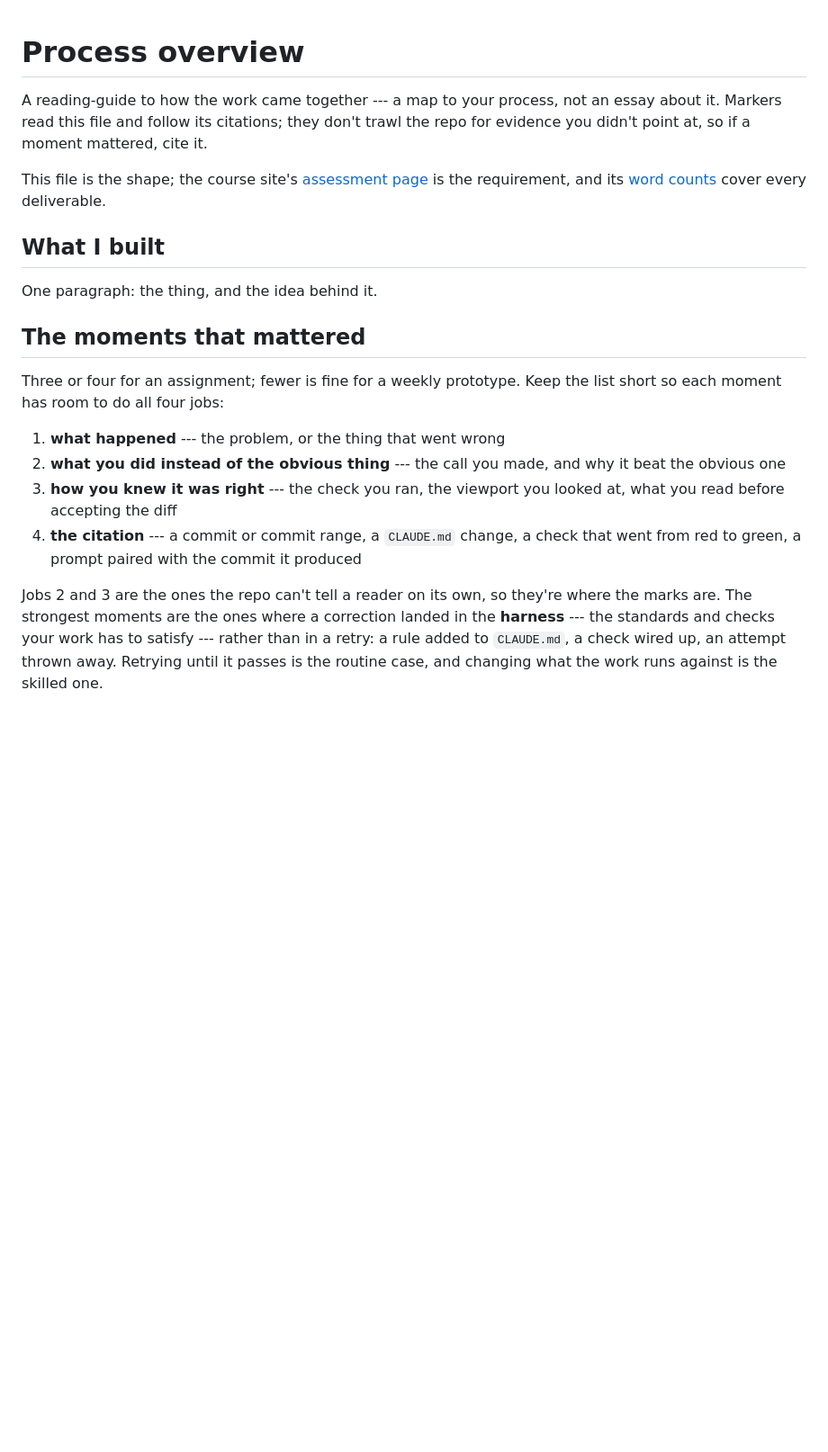
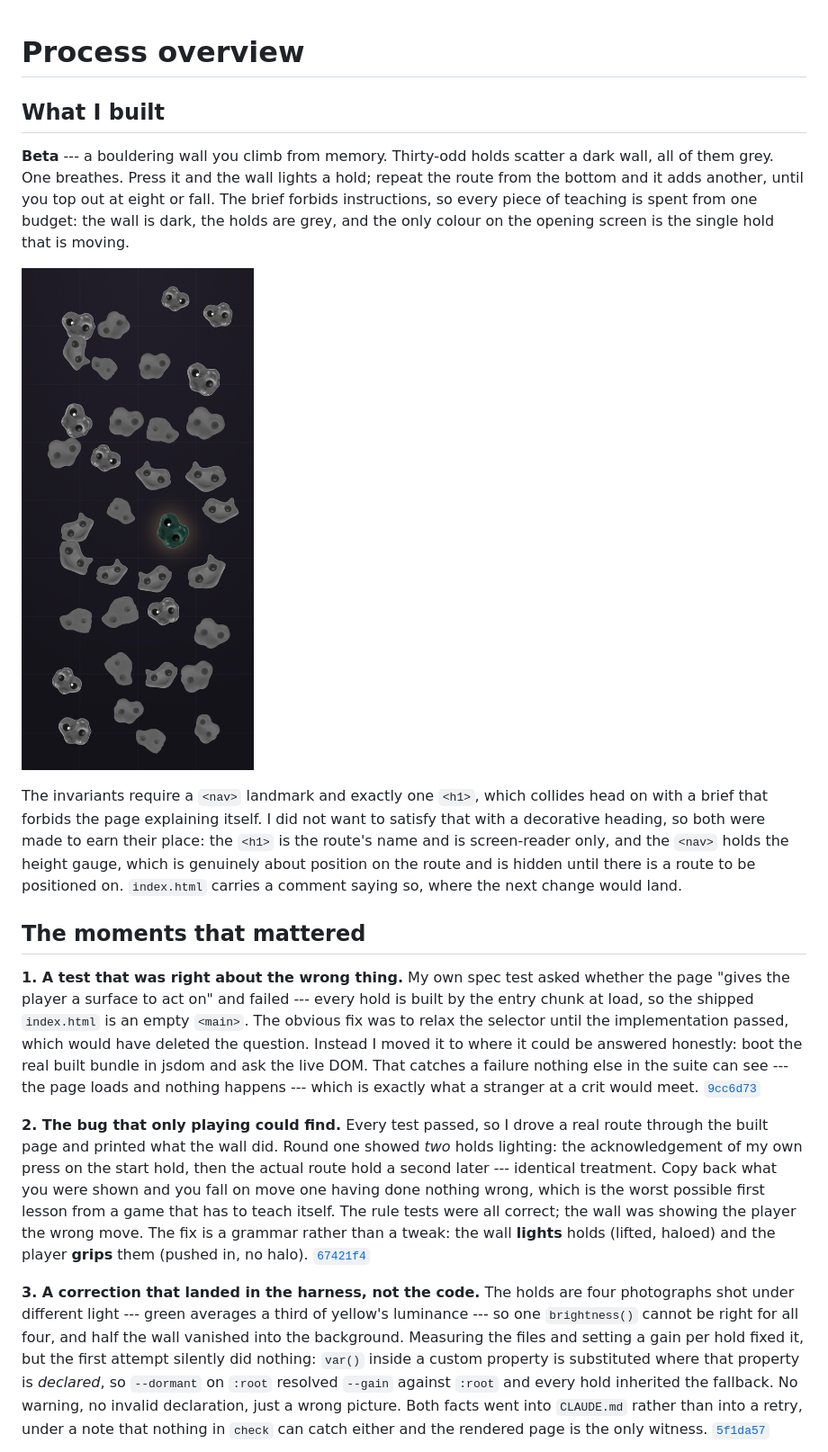
Before and after one commit to comp4020-agentic-coding-studio/comp4020-crit5-ohlai, a Markdown page: PROCESS.md, the part around one of its changes. Shown at 90% size. Drawn GitHub-style; pictures changed too: docs/opening.png (added); blank space fills up the shorter version.

Commit message:
docs: write PROCESS.md
Four moments, three cited: the spec test that was right about the wrong thing
and moved to spec/boot.test.ts rather than being weakened; the round-one
two-holds bug that only playing could find; and the per-photograph brightness
correction whose fix landed in CLAUDE.md rather than in a retry.

Also argues the <nav>/<h1> invariant against the no-instructions rule, which
CLAUDE.md asks to be resolved deliberately and explained here. Two screenshots
in docs/ carry the opening screen and the top-out.

```diff
--- a/PROCESS.md
+++ b/PROCESS.md
@@ -1,41 +1,58 @@
 # Process overview
-
-<!-- TEMPLATE: this file is a shape to fill in, not a form. Replace everything
-     in it with your own overview, and delete this comment — `pnpm
-     check:evidence` will remind you if it's still here. -->
-
-A reading-guide to how the work came together --- a map to your process, not an
-essay about it. Markers read this file and follow its citations; they don't
-trawl the repo for evidence you didn't point at, so if a moment mattered, cite
-it.
-
-This file is the shape; the course site's
-[assessment page](https://comp.anu.edu.au/courses/comp4020-agentic-coding-studio/topics/assessment/#what-you-submit)
-is the requirement, and its
-[word counts](https://comp.anu.edu.au/courses/comp4020-agentic-coding-studio/topics/assessment/#word-counts)
-cover every deliverable.
 
 ## What I built
 
-One paragraph: the thing, and the idea behind it.
+**Beta** --- a bouldering wall you climb from memory. Thirty-odd holds scatter a
+dark wall, all of them grey. One breathes. Press it and the wall lights a hold;
+repeat the route from the bottom and it adds another, until you top out at eight
+or fall. The brief forbids instructions, so every piece of teaching is spent
+from one budget: the wall is dark, the holds are grey, and the only colour on
+the opening screen is the single hold that is moving.
+
+![The opening screen: one hold breathing on a wall of grey](docs/opening.png)
+
+The invariants require a `<nav>` landmark and exactly one `<h1>`, which collides
+head on with a brief that forbids the page explaining itself. I did not want to
+satisfy that with a decorative heading, so both were made to earn their place:
+the `<h1>` is the route's name and is screen-reader only, and the `<nav>` holds
+the height gauge, which is genuinely about position on the route and is hidden
+until there is a route to be positioned on. `index.html` carries a comment
+saying so, where the next change would land.
 
 ## The moments that mattered
 
-Three or four for an assignment; fewer is fine for a weekly prototype. Keep the
-list short so each moment has room to do all four jobs:
+**1. A test that was right about the wrong thing.** My own spec test asked
+whether the page "gives the player a surface to act on" and failed --- every
+hold is built by the entry chunk at load, so the shipped `index.html` is an
+empty `<main>`. The obvious fix was to relax the selector until the
+implementation passed, which would have deleted the question. Instead I moved it
+to where it could be answered honestly: boot the real built bundle in jsdom and
+ask the live DOM. That catches a failure nothing else in the suite can see ---
+the page loads and nothing happens --- which is exactly what a stranger at a
+crit would meet.
+[`9cc6d73`](https://github.com/comp4020-agentic-coding-studio/comp4020-crit5-ohlai/commit/9cc6d73)
 
-1. **what happened** --- the problem, or the thing that went wrong
-2. **what you did instead of the obvious thing** --- the call you made, and why
-   it beat the obvious one
-3. **how you knew it was right** --- the check you ran, the viewport you looked
-   at, what you read before accepting the diff
-4. **the citation** --- a commit or commit range, a `CLAUDE.md` change, a check
-   that went from red to green, a prompt paired with the commit it produced
+**2. The bug that only playing could find.** Every test passed, so I drove a
+real route through the built page and printed what the wall did. Round one
+showed *two* holds lighting: the acknowledgement of my own press on the start
+hold, then the actual route hold a second later --- identical treatment. Copy
+back what you were shown and you fall on move one having done nothing wrong,
+which is the worst possible first lesson from a game that has to teach itself.
+The rule tests were all correct; the wall was showing the player the wrong move.
+The fix is a grammar rather than a tweak: the wall **lights** holds (lifted,
+haloed) and the player **grips** them (pushed in, no halo).
+[`67421f4`](https://github.com/comp4020-agentic-coding-studio/comp4020-crit5-ohlai/commit/67421f4)
 
-Jobs 2 and 3 are the ones the repo can't tell a reader on its own, so they're
-where the marks are. The strongest moments are the ones where a correction
-landed in the **harness** --- the standards and checks your work has to satisfy
---- rather than in a retry: a rule added to `CLAUDE.md`, a check wired up, an
-attempt thrown away. Retrying until it passes is the routine case, and changing
-what the work runs against is the skilled one.
+**3. A correction that landed in the harness, not the code.** The holds are four
+photographs shot under different light --- green averages a third of yellow's
+luminance --- so one `brightness()` cannot be right for all four, and half the
+wall vanished into the background. Measuring the files and setting a gain per
+hold fixed it, but the first attempt silently did nothing: `var()` inside a
+custom property is substituted where that property is *declared*, so
+`--dormant` on `:root` resolved `--gain` against `:root` and every hold
+inherited the fallback. No warning, no invalid declaration, just a wrong
+picture. Both facts went into `CLAUDE.md` rather than into a retry, under a note
+that nothing in `check` can catch either and the rendered page is the only
+witness.
+[`5f1da57`](https://github.com/comp4020-agentic-coding-studio/comp4020-crit5-ohlai/commit/5f1da57)
 
```
Also changed, not shown: other parts of PROCESS.md (+10 -27 lines), docs/topped-out.png (added).
